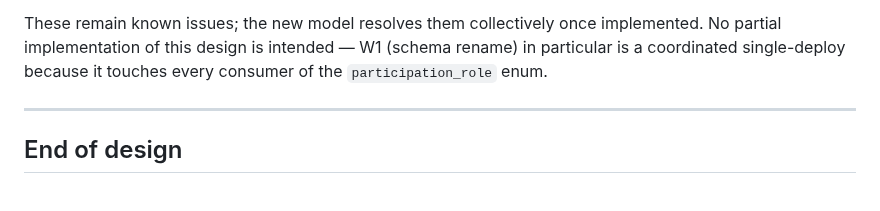
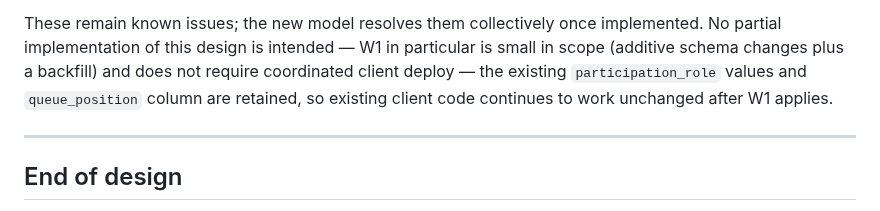
Before and after one commit to mstepanovich-web/elsewhere, a Markdown page: docs/ADMISSION-MODEL-V2.md, the part around the change. Rendered like a GitHub page.

Commit message:
docs: correct § 12.4 W1 scope description
Residual from before the schema-rename removal (commit a1bf29b)
and queue_position retention (commit e1342c4). W1 is now
additive-only and doesn't require coordinated client deploy.

```diff
--- a/docs/ADMISSION-MODEL-V2.md
+++ b/docs/ADMISSION-MODEL-V2.md
@@ -1033,9 +1033,11 @@ documented in earlier diagnostics:
 
 These remain known issues; the new model resolves them collectively
 once implemented. No partial implementation of this design is
-intended — W1 (schema rename) in particular is a coordinated
-single-deploy because it touches every consumer of the
-`participation_role` enum.
+intended — W1 in particular is small in scope (additive schema
+changes plus a backfill) and does not require coordinated client
+deploy — the existing `participation_role` values and
+`queue_position` column are retained, so existing client code
+continues to work unchanged after W1 applies.
 
 ---
 
```
